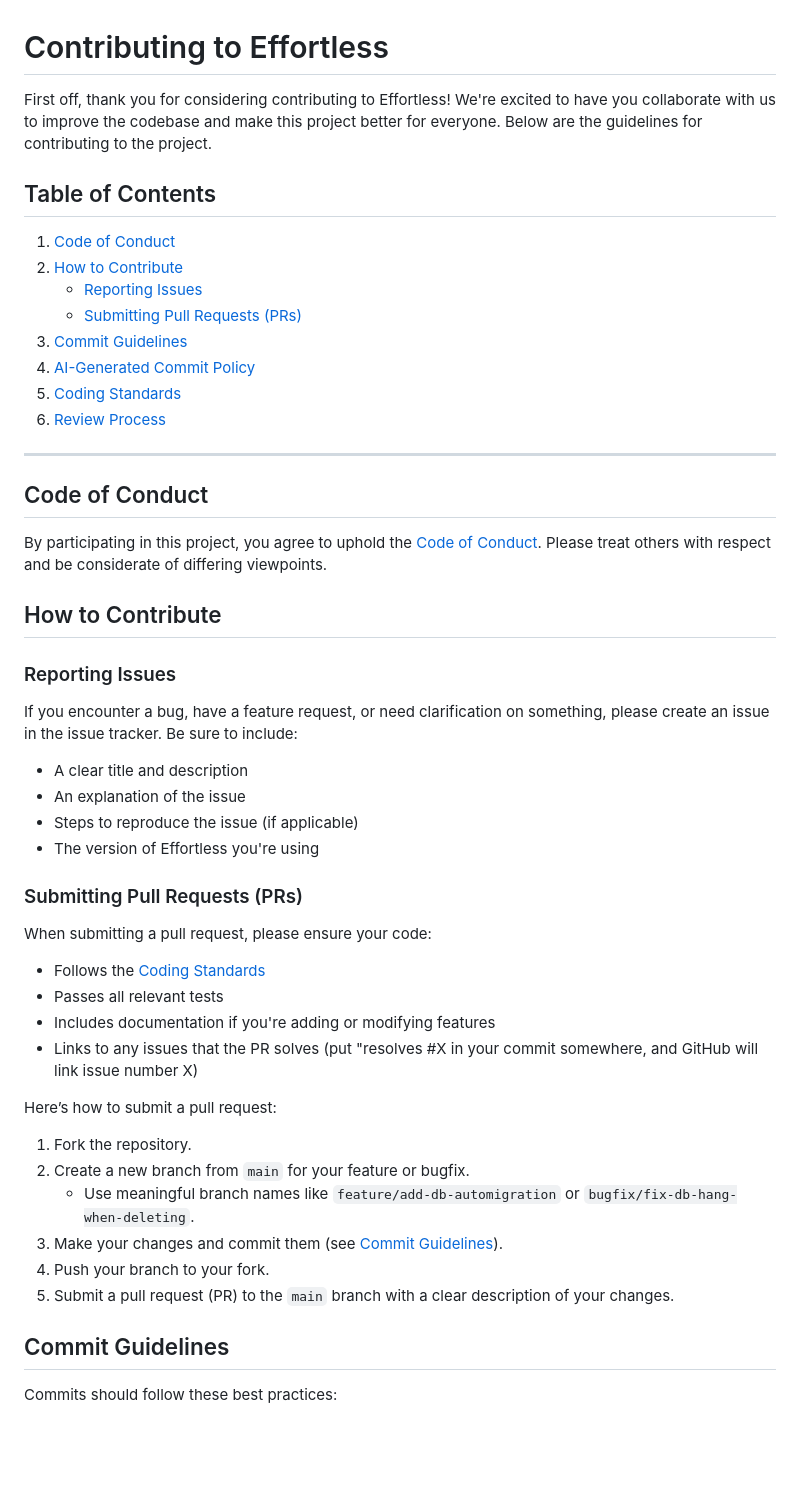
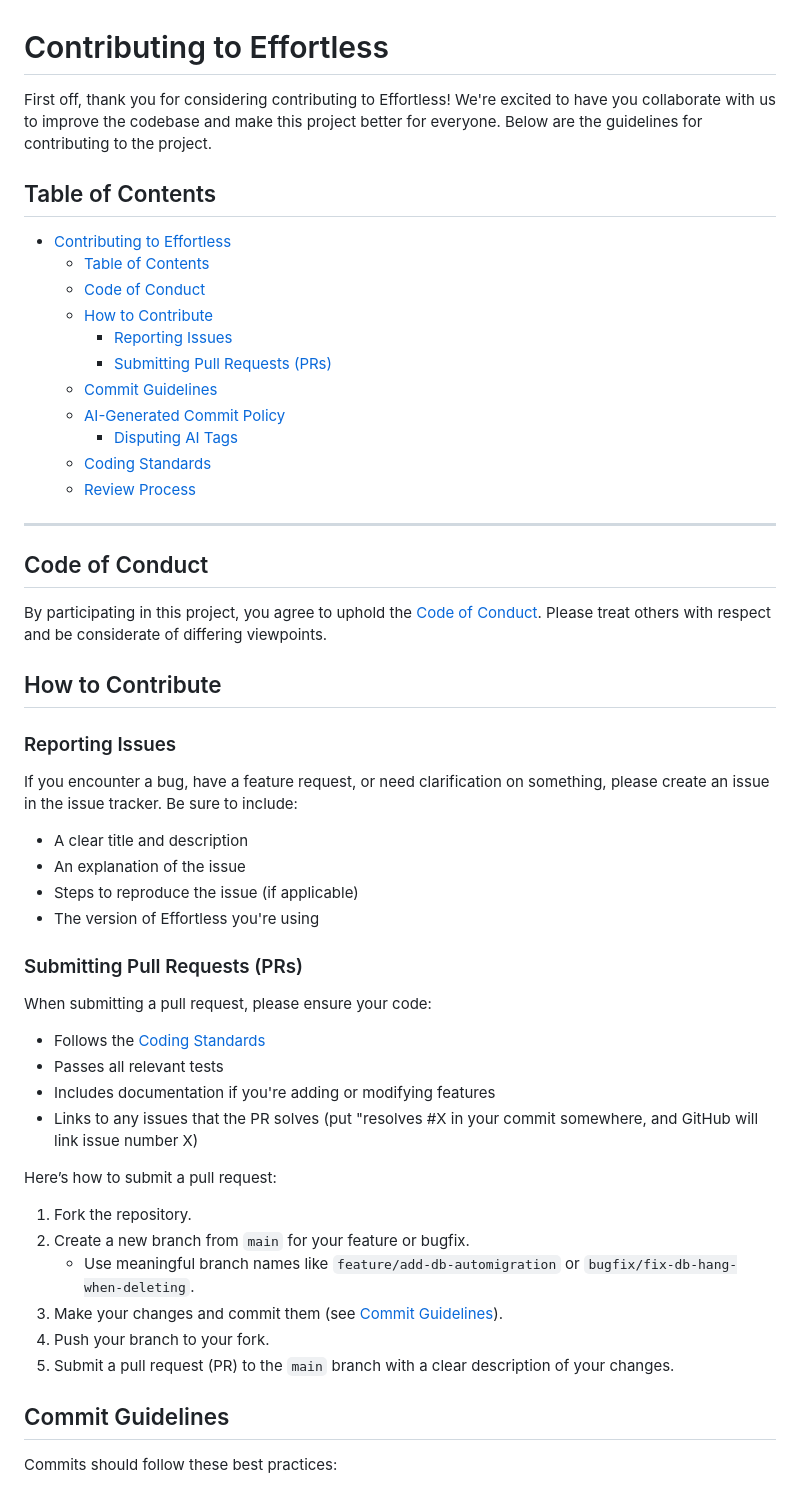
Before and after one commit to bboonstra/effortless, a Markdown page: CONTRIBUTING.md, the part around the change. Rendered like a GitHub page; blank space fills up the shorter version.

Commit message:
1.0.0 [release]

```diff
--- a/CONTRIBUTING.md
+++ b/CONTRIBUTING.md
@@ -1,29 +1,37 @@
 # Contributing to Effortless
 
-First off, thank you for considering contributing to Effortless! We're excited to have you collaborate with us to improve the codebase and make this project better for everyone. Below are the guidelines for contributing to the project.
+First off, thank you for considering contributing to Effortless!
+We're excited to have you collaborate with us to improve the codebase and make
+this project better for everyone.
+Below are the guidelines for contributing to the project.
 
 ## Table of Contents
 
-1. [Code of Conduct](#code-of-conduct)
-2. [How to Contribute](#how-to-contribute)
-   - [Reporting Issues](#reporting-issues)
-   - [Submitting Pull Requests (PRs)](#submitting-pull-requests-prs)
-3. [Commit Guidelines](#commit-guidelines)
-4. [AI-Generated Commit Policy](#ai-generated-commit-policy)
-5. [Coding Standards](#coding-standards)
-6. [Review Process](#review-process)
+- [Contributing to Effortless](#contributing-to-effortless)
+  - [Table of Contents](#table-of-contents)
+  - [Code of Conduct](#code-of-conduct)
+  - [How to Contribute](#how-to-contribute)
+    - [Reporting Issues](#reporting-issues)
+    - [Submitting Pull Requests (PRs)](#submitting-pull-requests-prs)
+  - [Commit Guidelines](#commit-guidelines)
+  - [AI-Generated Commit Policy](#ai-generated-commit-policy)
+    - [Disputing AI Tags](#disputing-ai-tags)
+  - [Coding Standards](#coding-standards)
+  - [Review Process](#review-process)
 
 ---
 
 ## Code of Conduct
 
-By participating in this project, you agree to uphold the [Code of Conduct](https://docs.github.com/en/site-policy/github-terms/github-community-code-of-conduct). Please treat others with respect and be considerate of differing viewpoints.
+By participating in this project, you agree to uphold the [Code of Conduct](https://docs.github.com/en/site-policy/github-terms/github-community-code-of-conduct).
+Please treat others with respect and be considerate of differing viewpoints.
 
 ## How to Contribute
 
 ### Reporting Issues
 
-If you encounter a bug, have a feature request, or need clarification on something, please create an issue in the issue tracker. Be sure to include:
+If you encounter a bug, have a feature request, or need clarification on something,
+please create an issue in the issue tracker. Be sure to include:
 
 - A clear title and description
 - An explanation of the issue
@@ -37,7 +45,8 @@ When submitting a pull request, please ensure your code:
 - Follows the [Coding Standards](#coding-standards)
 - Passes all relevant tests
 - Includes documentation if you're adding or modifying features
-- Links to any issues that the PR solves (put "resolves #X in your commit somewhere, and GitHub will link issue number X)
+- Links to any issues that the PR solves
+(put "resolves #X in your commit somewhere, and GitHub will link issue number X)
 
 Here’s how to submit a pull request:
 
@@ -46,7 +55,8 @@ Here’s how to submit a pull request:
    - Use meaningful branch names like `feature/add-db-automigration` or `bugfix/fix-db-hang-when-deleting`.
 3. Make your changes and commit them (see [Commit Guidelines](#commit-guidelines)).
 4. Push your branch to your fork.
-5. Submit a pull request (PR) to the `main` branch with a clear description of your changes.
+5. Submit a pull request (PR) to the `main` branch
+with a clear description of your changes.
 
 ## Commit Guidelines
 
```
